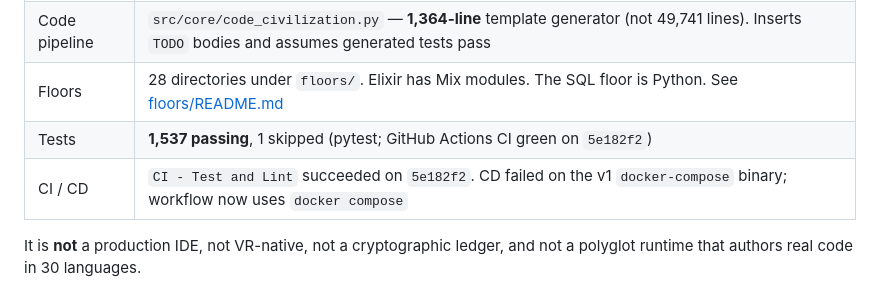
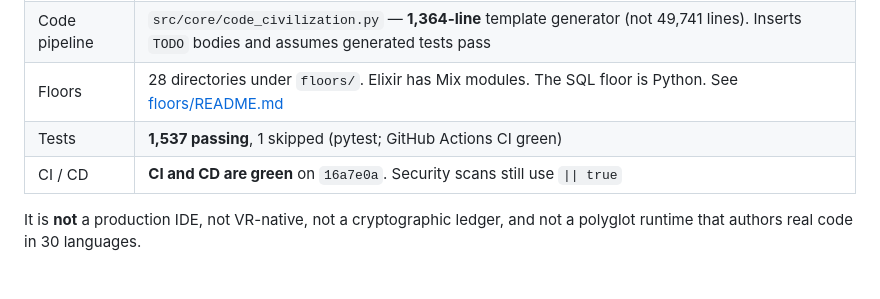
Before and after one commit to IAmSoThirsty/Thirstys-Projects-Miniature-Office, a Markdown page: README.md, the part around the change. Rendered like a GitHub page.

Commit message:
docs: CI and CD are green on 16a7e0a
Record measured status: both workflows succeeded. Score is now
5 hold / 8 partial / 2 inflated / 3 false. Security scans still
cannot fail the job.

```diff
--- a/README.md
+++ b/README.md
@@ -20,8 +20,8 @@ This README reports the **measured** state of `main` at [`5e182f2`](https://gith
 | Audit log | `src/core/audit.py` — SHA-256 of each event’s own fields, in memory, not a hash chain, not persisted |
 | Code pipeline | `src/core/code_civilization.py` — **1,364-line** template generator (not 49,741 lines). Inserts `TODO` bodies and assumes generated tests pass |
 | Floors | 28 directories under `floors/`. Elixir has Mix modules. The SQL floor is Python. See [floors/README.md](floors/README.md) |
-| Tests | **1,537 passing**, 1 skipped (pytest; GitHub Actions CI green on `5e182f2`) |
-| CI / CD | `CI - Test and Lint` succeeded on `5e182f2`. CD failed on the v1 `docker-compose` binary; workflow now uses `docker compose` |
+| Tests | **1,537 passing**, 1 skipped (pytest; GitHub Actions CI green) |
+| CI / CD | **CI and CD are green** on `16a7e0a`. Security scans still use `\|\| true` |
 
 It is **not** a production IDE, not VR-native, not a cryptographic ledger, and not a polyglot runtime that authors real code in 30 languages.
 
```
Also changed, not shown: CLAIMS_AUDIT.md (+7 -8 lines), LIMITATIONS.md (+5 -6 lines).
